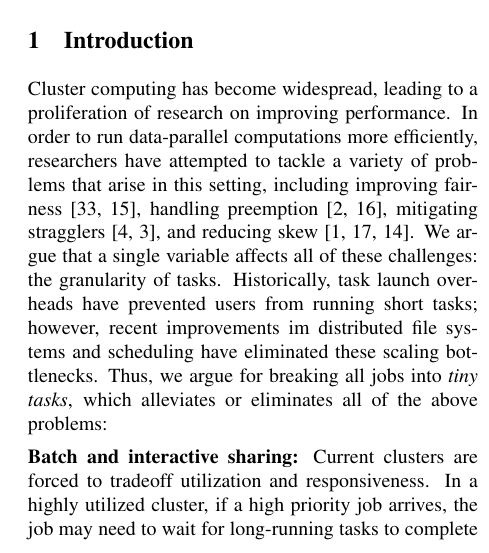
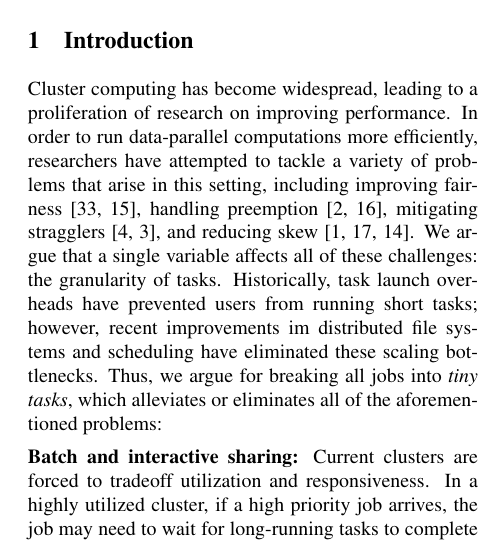
Before and after one commit to apanda/tinytasks, a LaTeX paper (writeup/tiny-tasks.tex, which reads writeup/intro-kay.tex): part of one column of page 1 of 7, cut so that both start at the same text. Compiled offline with pdfLaTeX; a LaTeX package or settings file that is missing is left out.

```diff
--- a/writeup/intro-kay.tex
+++ b/writeup/intro-kay.tex
@@ -23,7 +23,7 @@
 %tasks; however, recent advances in scheduler and
 Thus, we argue for
 breaking all jobs into \emph{tiny tasks}, which alleviates or eliminates
-all of the above problems:
+all of the aforementioned problems:
 %solves many problems in
 %current data-parallel frameworks:
 
```
